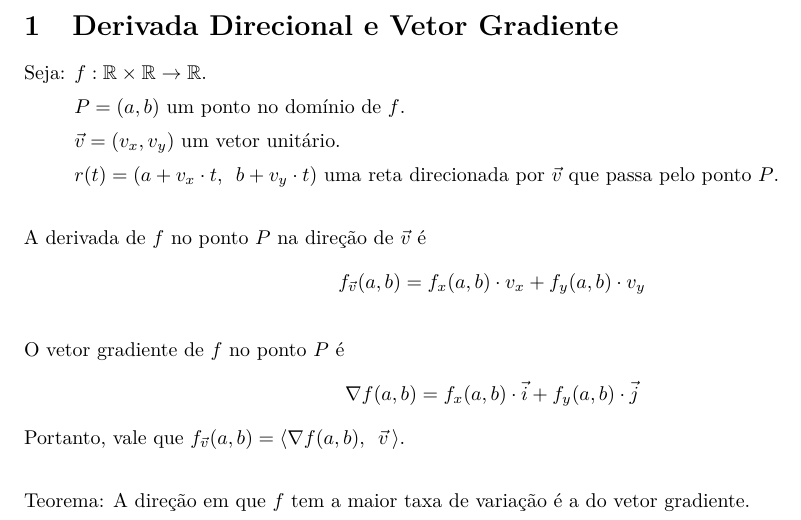
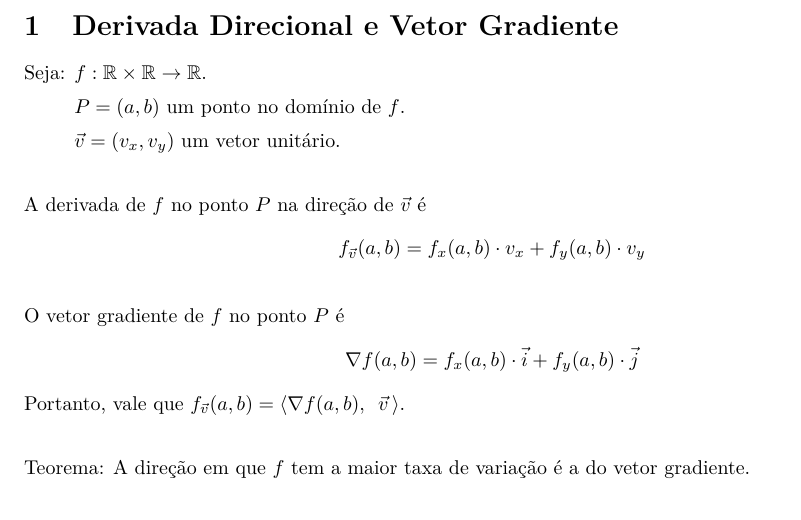
Before and after one commit to gahag-notes/calculus, a LaTeX document (subjectIII.tex): part of the page, cut so that both start at the same text. Compiled offline with pdfLaTeX.

Commit message:
Removed unnecessary text.

```diff
--- a/subjectIII.tex
+++ b/subjectIII.tex
@@ -26,8 +26,7 @@
 \begin{tabbing}
 Seja: \= $f : \mathbb{R} \times \mathbb{R} \rightarrow \mathbb{R}$. \\[5pt]
   \> $P = (a, b)$ um ponto no domínio de $f$. \\[5pt]
-  \> $\vec{v} = (v_x, v_y)$ um vetor unitário. \\[5pt]
-  \> $r(t) = (a + v_x \cdot t, \enspace b + v_y \cdot t)$ uma reta direcionada por $\vec{v}$ que passa pelo ponto $P$.
+  \> $\vec{v} = (v_x, v_y)$ um vetor unitário.
 \end{tabbing}
 \vspace{10pt}
 A derivada de $f$ no ponto $P$ na direção de $\vec{v}$ é
```
Also changed, not shown: subjectIII.pdf.
